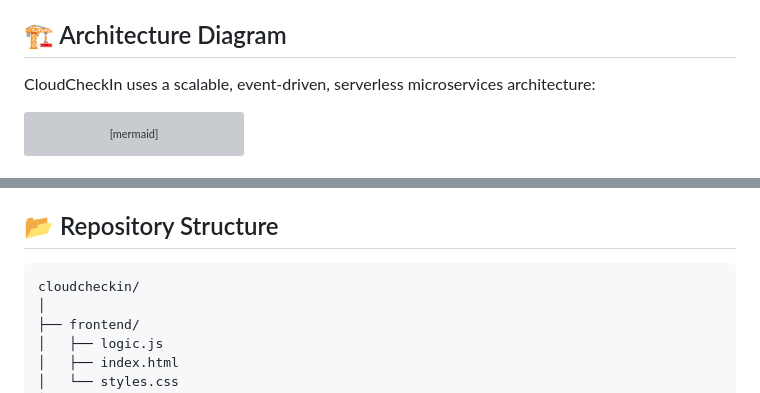
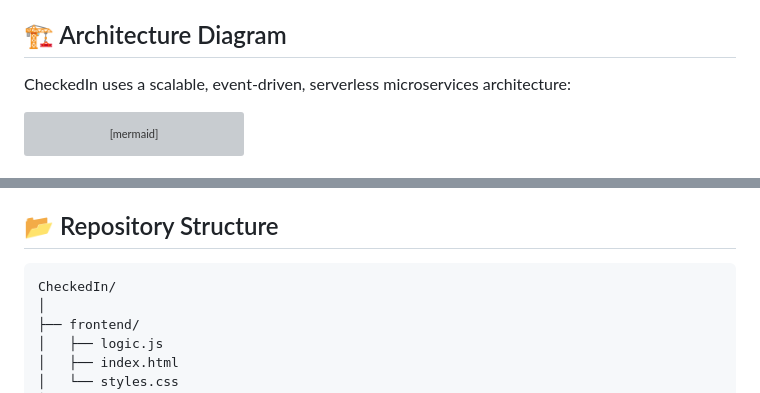
Before and after one commit to PrasannaNagarajan/Checkedin, a Markdown page: Readme.md, 2 parts joined by grey strips. Rendered like a GitHub page; grey boxes are pictures that could not be loaded.

````diff
--- a/Readme.md
+++ b/Readme.md
@@ -69,7 +69,7 @@ This email receives automatic attendance alerts.
 
 ## 🏗️ Architecture Diagram
 
-CloudCheckIn uses a scalable, event-driven, serverless microservices architecture:
+CheckedIn uses a scalable, event-driven, serverless microservices architecture:
 
 ```mermaid
 graph TD
@@ -217,7 +217,7 @@ These allow GitHub Actions to deploy your app to AWS.
 ## 📂 Repository Structure
 
 ```
-cloudcheckin/
+CheckedIn/
 │
 ├── frontend/
 │   ├── logic.js
````
Also changed, not shown: other parts of Readme.md (+6 -6 lines).
